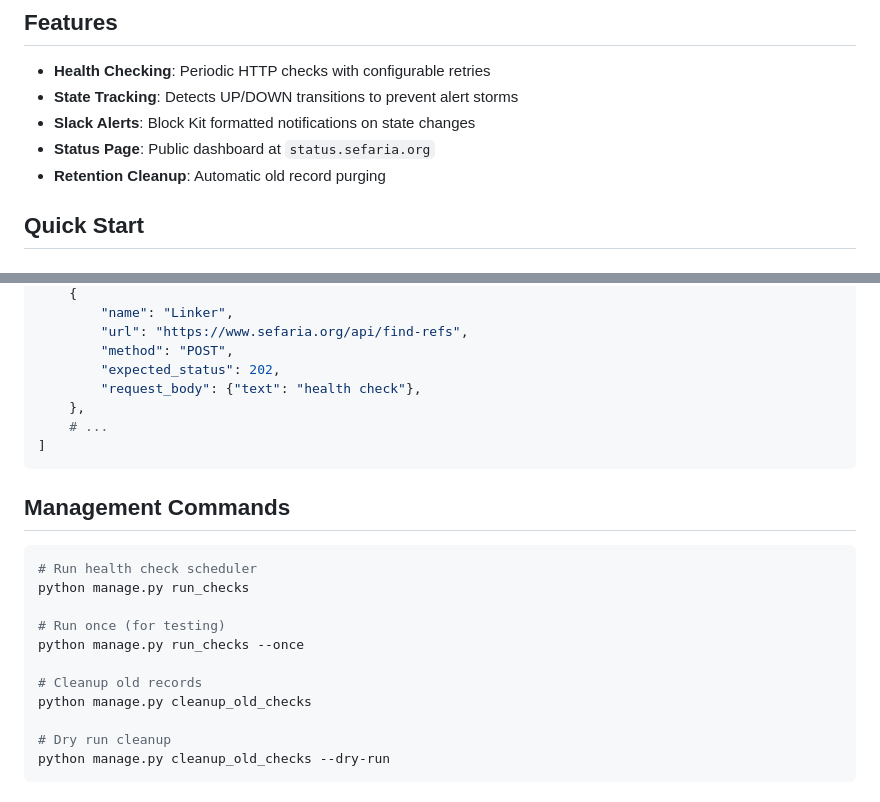
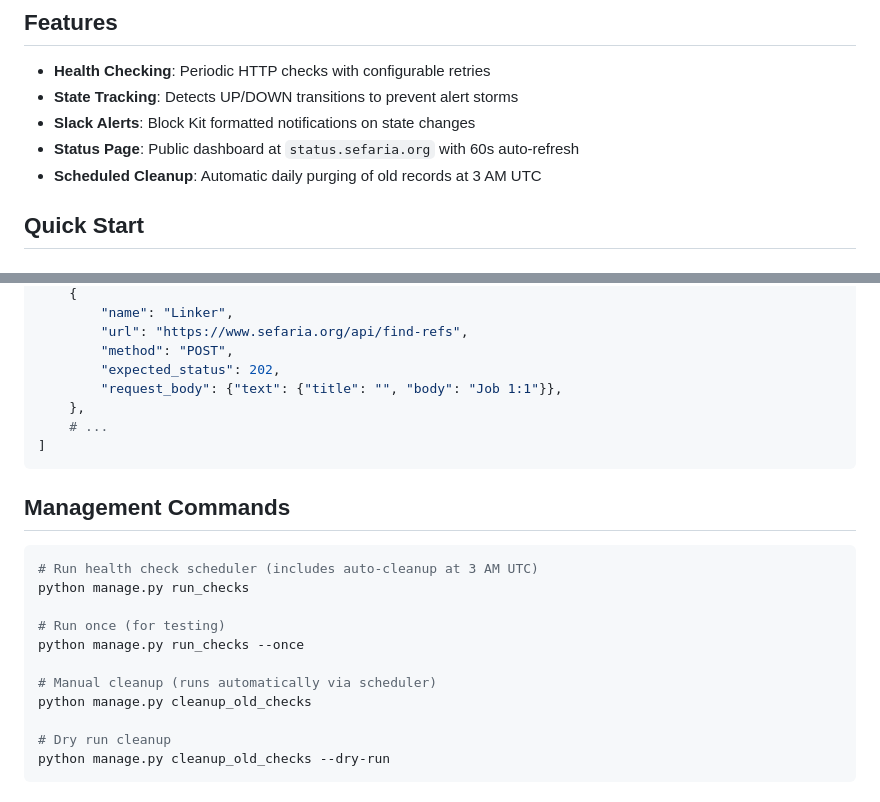
Before and after one commit to Sefaria/down-detector, a Markdown page: README.md, 2 parts joined by grey strips. Drawn GitHub-style.

Commit message:
docs: update README with up to date information about daily cleanup job.

````diff
--- a/README.md
+++ b/README.md
@@ -11,8 +11,8 @@ Real-time uptime monitoring system for Sefaria's critical services.
 - **Health Checking**: Periodic HTTP checks with configurable retries
 - **State Tracking**: Detects UP/DOWN transitions to prevent alert storms
 - **Slack Alerts**: Block Kit formatted notifications on state changes
-- **Status Page**: Public dashboard at `status.sefaria.org`
-- **Retention Cleanup**: Automatic old record purging
+- **Status Page**: Public dashboard at `status.sefaria.org` with 60s auto-refresh
+- **Scheduled Cleanup**: Automatic daily purging of old records at 3 AM UTC
 
 ## Quick Start
 
@@ -89,7 +89,7 @@ MONITORED_SERVICES = [
         "url": "https://www.sefaria.org/api/find-refs",
         "method": "POST",
         "expected_status": 202,
-        "request_body": {"text": "health check"},
+        "request_body": {"text": {"title": "", "body": "Job 1:1"}},
     },
     # ...
 ]
@@ -98,13 +98,13 @@ MONITORED_SERVICES = [
 ## Management Commands
 
 ```bash
-# Run health check scheduler
+# Run health check scheduler (includes auto-cleanup at 3 AM UTC)
 python manage.py run_checks
 
 # Run once (for testing)
 python manage.py run_checks --once
 
-# Cleanup old records
+# Manual cleanup (runs automatically via scheduler)
 python manage.py cleanup_old_checks
 
 # Dry run cleanup
````
